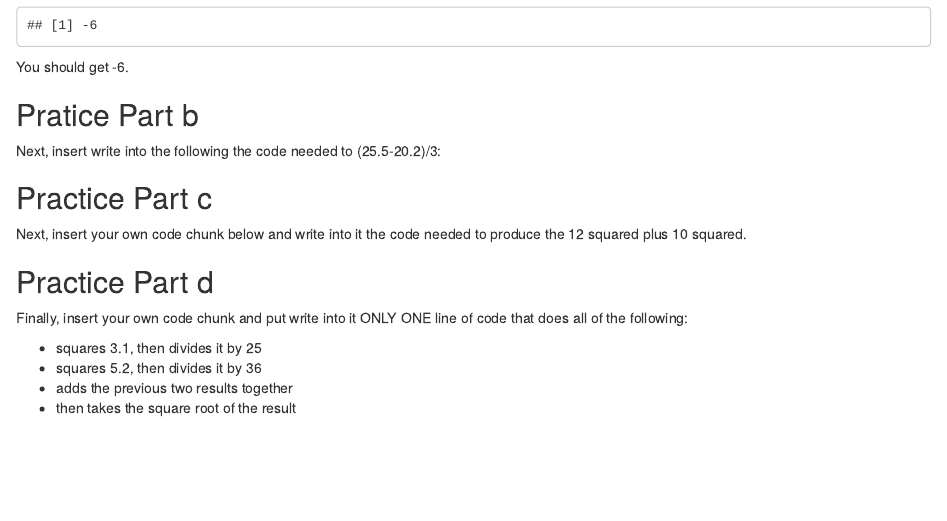
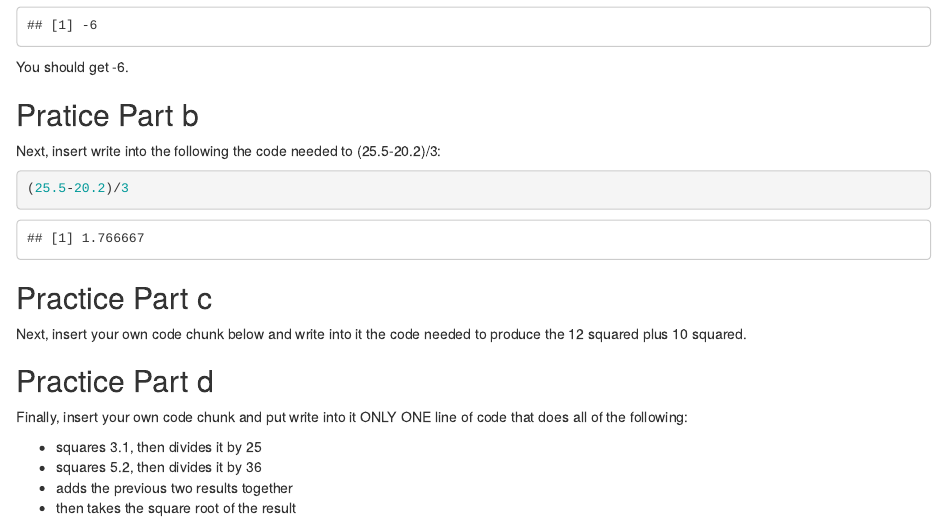
Before and after one commit to mmwitt/Code-Practice, an R Markdown document (Practice-with_code_blocks.Rmd): the page in a window 1100 px wide, from 310 px down. Rendered offline with R 4.5, knitr and Pandoc, with nearby package versions.

Commit message:
code inserted

````diff
--- a/Practice-with_code_blocks.Rmd
+++ b/Practice-with_code_blocks.Rmd
@@ -28,7 +28,7 @@ You should get -6.
 Next, insert write into the following the code needed to (25.5-20.2)/3:
 
 ```{r}
-
+(25.5-20.2)/3
 ```
 
 ## Practice Part c
````
